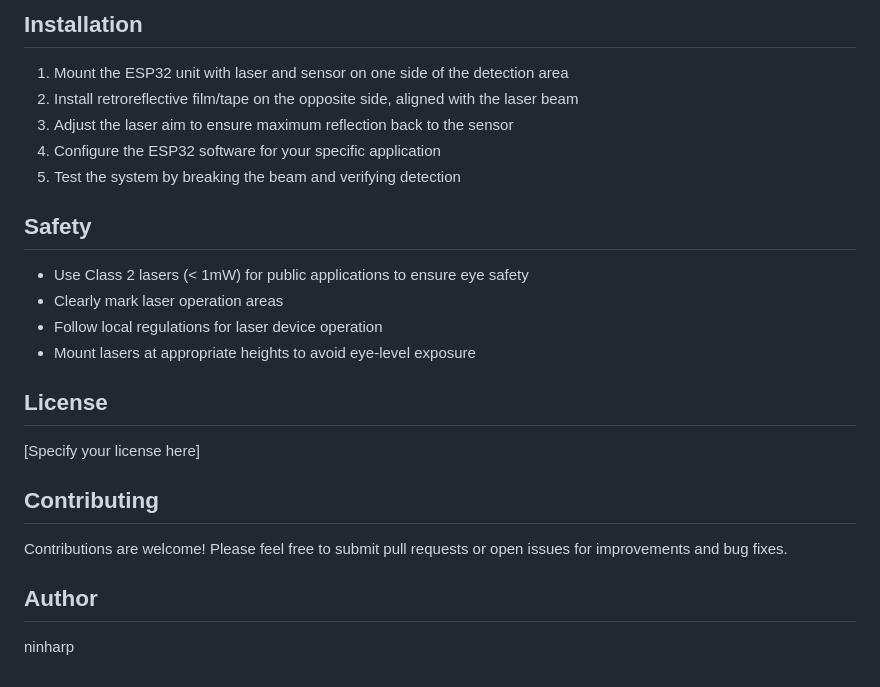
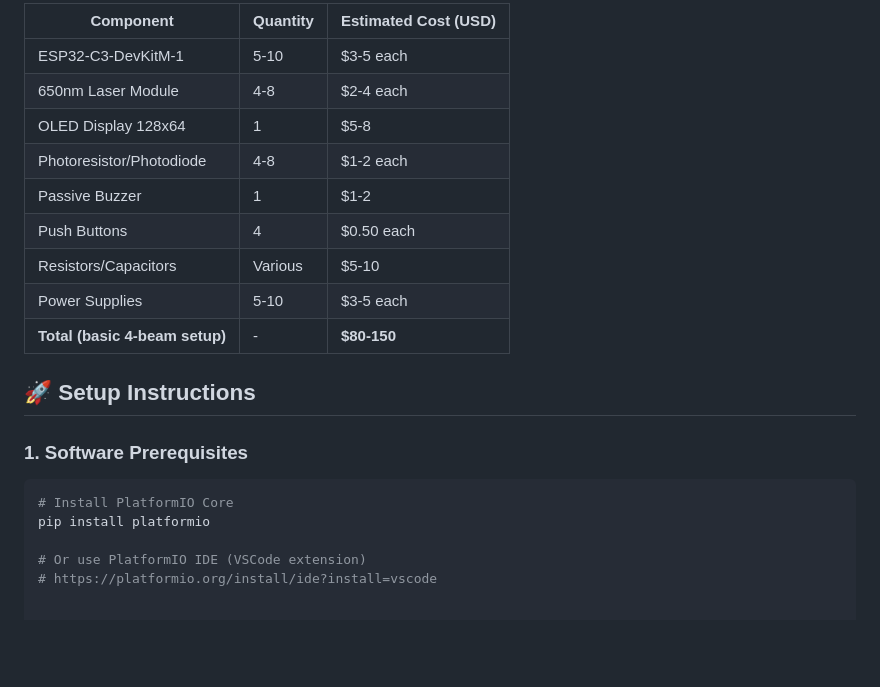
Before and after one commit to ninharp/esp32-laser-parcour, a Markdown page: README.md, the part around one of its changes. Rendered like a GitHub page; blank space fills up the shorter version.

````diff
--- a/README.md
+++ b/README.md
@@ -60,27 +69,23 @@ This system uses a **retroreflective architecture** where each detection unit co
 
-## Installation
+| Component | Quantity | Estimated Cost (USD) |
+|-----------|----------|---------------------|
+| ESP32-C3-DevKitM-1 | 5-10 | $3-5 each |
+| 650nm Laser Module | 4-8 | $2-4 each |
+| OLED Display 128x64 | 1 | $5-8 |
+| Photoresistor/Photodiode | 4-8 | $1-2 each |
+| Passive Buzzer | 1 | $1-2 |
+| Push Buttons | 4 | $0.50 each |
+| Resistors/Capacitors | Various | $5-10 |
+| Power Supplies | 5-10 | $3-5 each |
+| **Total (basic 4-beam setup)** | - | **$80-150** |
 
-1. Mount the ESP32 unit with laser and sensor on one side of the detection area
-2. Install retroreflective film/tape on the opposite side, aligned with the laser beam
-3. Adjust the laser aim to ensure maximum reflection back to the sensor
-4. Configure the ESP32 software for your specific application
-5. Test the system by breaking the beam and verifying detection
+## 🚀 Setup Instructions
 
-## Safety
+### 1. Software Prerequisites
 
-- Use Class 2 lasers (< 1mW) for public applications to ensure eye safety
-- Clearly mark laser operation areas
-- Follow local regulations for laser device operation
-- Mount lasers at appropriate heights to avoid eye-level exposure
+```bash
+# Install PlatformIO Core
+pip install platformio
 
-## License
-
-[Specify your license here]
-
-## Contributing
-
-Contributions are welcome! Please feel free to submit pull requests or open issues for improvements and bug fixes.
-
-## Author
-
-ninharp
+# Or use PlatformIO IDE (VSCode extension)
+# https://platformio.org/install/ide?install=vscode
````
Also changed, not shown: other parts of README.md (+53 -44 lines).
